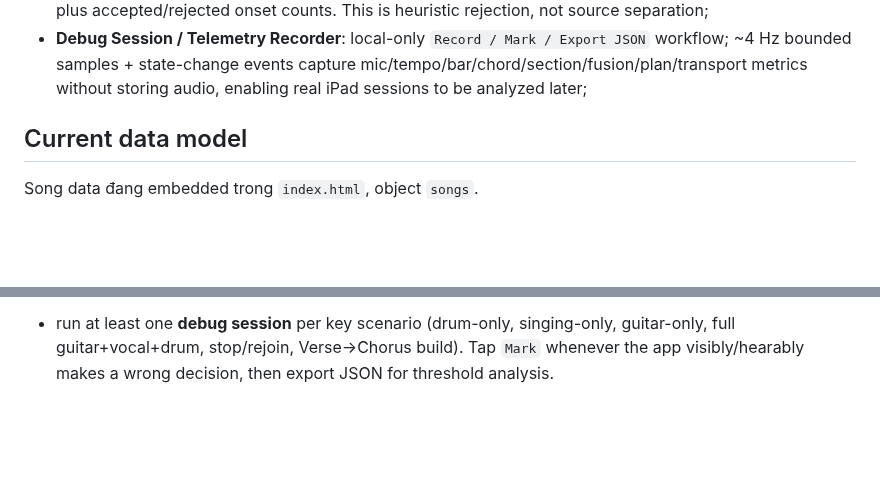
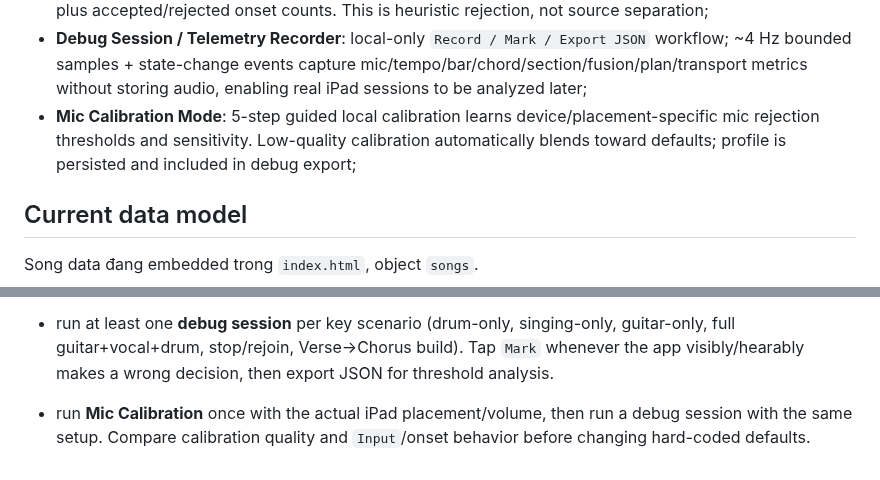
Before and after one commit to giang-nh/guitar-drum, a Markdown page: STATUS.md, 2 parts joined by grey strips. Drawn GitHub-style; blank space fills up the shorter version.

Commit message:
Update status for calibration

```diff
--- a/STATUS.md
+++ b/STATUS.md
@@ -49,6 +49,7 @@ Prototype hiện đã có:
 - **Humanization / Performance Layer**: per-hit deterministic microtiming + velocity variation, protected beat-1 timing, snare layback, hi-hat articulation, subtle timbre variation, context-aware ghost notes, and reduced humanization strength inside fills. `Human feel` slider (0–100%, default 55%) persists per song;
 - **Clean Mic / Bleed Rejection POC**: drum engine publishes scheduled self-hit metadata; mic analysis computes spectral flux/flatness/band ratios, estimates per-frame self-drum contamination and voice-like input, adaptively gates onsets/dynamics/chord frames, and exposes `GUITAR / VOICE / DRUM / MIX` debug plus accepted/rejected onset counts. This is heuristic rejection, not source separation;
 - **Debug Session / Telemetry Recorder**: local-only `Record / Mark / Export JSON` workflow; ~4 Hz bounded samples + state-change events capture mic/tempo/bar/chord/section/fusion/plan/transport metrics without storing audio, enabling real iPad sessions to be analyzed later;
+- **Mic Calibration Mode**: 5-step guided local calibration learns device/placement-specific mic rejection thresholds and sensitivity. Low-quality calibration automatically blends toward defaults; profile is persisted and included in debug export;
 
 ## Current data model
 
@@ -115,3 +116,5 @@ Mục tiêu là để agent dùng connector Microsoft/OneNote nếu môi trườ
 - A/B `Clean mic` ON/OFF and record `Input` class plus accepted/rejected counts; tune penalty/voice thresholds only from real-device behavior because speaker/mic latency and frequency response are device-specific.
 
 - run at least one **debug session** per key scenario (drum-only, singing-only, guitar-only, full guitar+vocal+drum, stop/rejoin, Verse→Chorus build). Tap `Mark` whenever the app visibly/hearably makes a wrong decision, then export JSON for threshold analysis.
+
+- run **Mic Calibration** once with the actual iPad placement/volume, then run a debug session with the same setup. Compare calibration quality and `Input`/onset behavior before changing hard-coded defaults.
```
